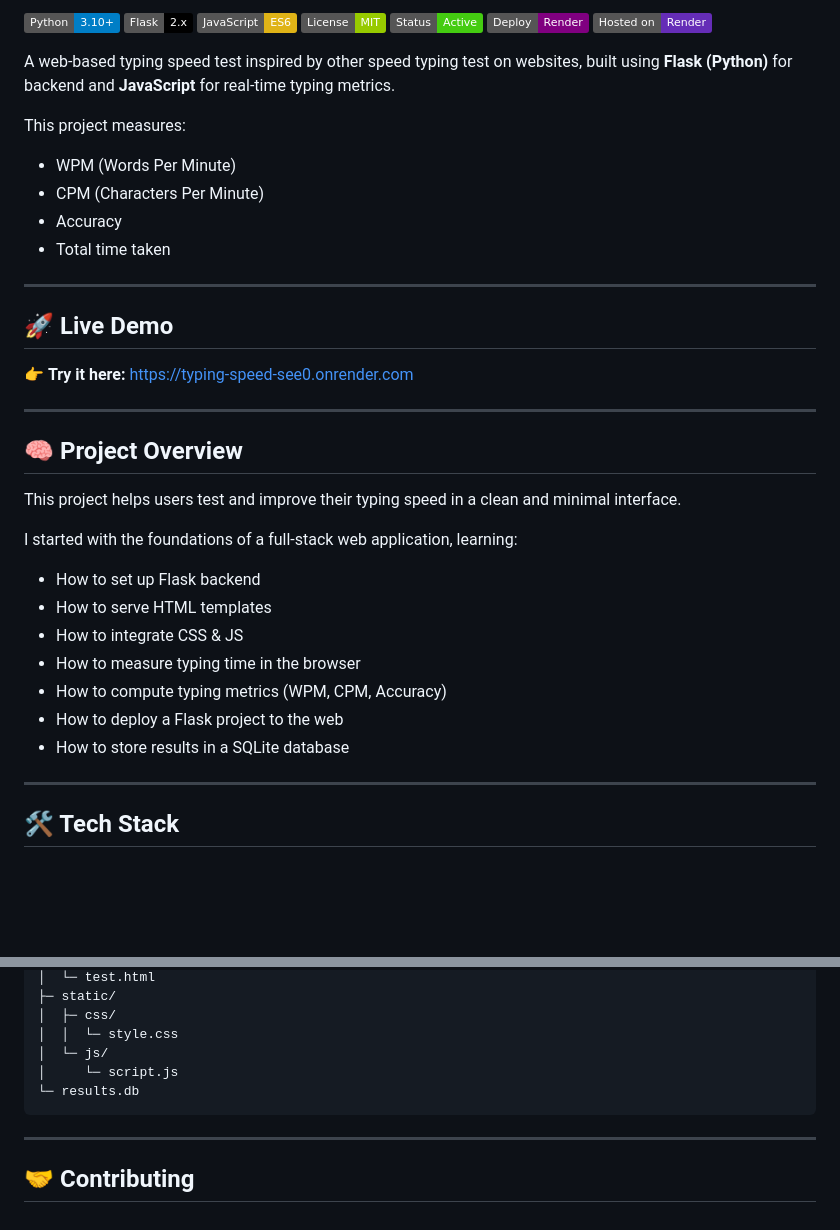
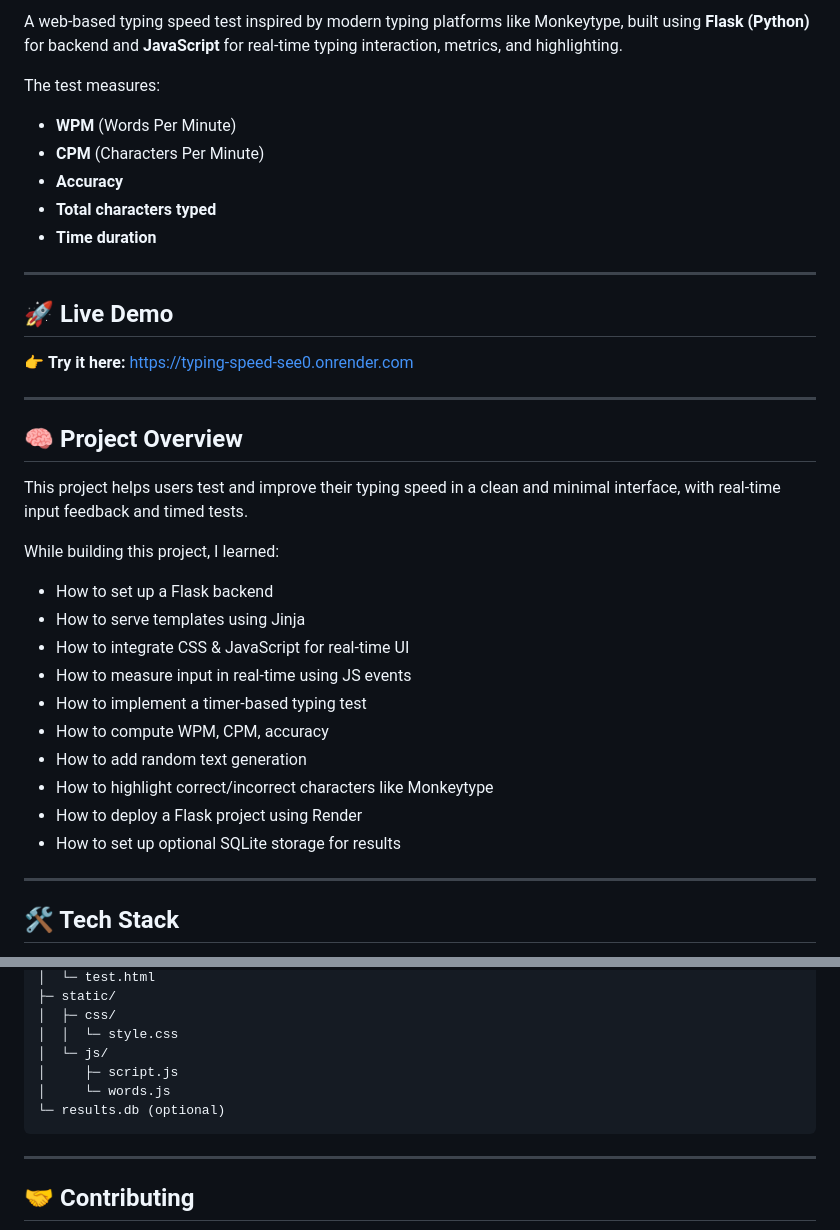
Before and after one commit to KushangShah/typing-speed, a Markdown page: README.md, 2 parts joined by grey strips. Drawn GitHub-style; badges without logos; blank space fills up the shorter version.

````diff
--- a/README.md
+++ b/README.md
@@ -3,14 +10,12 @@
 
-![Python](https://img.shields.io/badge/Python-3.10+-blue.svg) ![Flask](https://img.shields.io/badge/Flask-2.x-black.svg) ![JavaScript](https://img.shields.io/badge/JavaScript-ES6-yellow.svg) ![License](https://img.shields.io/badge/License-MIT-green.svg) ![Status](https://img.shields.io/badge/Status-Active-success.svg) ![Deploy](https://img.shields.io/badge/Deploy-Render-purple.svg) [![Render](https://img.shields.io/badge/Hosted%20on-Render-%23652DB7)](https://your-render-url.onrender.com)
+A web-based typing speed test inspired by modern typing platforms like Monkeytype, built using **Flask (Python)** for backend and **JavaScript** for real-time typing interaction, metrics, and highlighting.
 
-
-A web-based typing speed test inspired by other speed typing test on websites, built using **Flask (Python)** for backend and **JavaScript** for real-time typing metrics.
-
-This project measures:
-- WPM (Words Per Minute)
-- CPM (Characters Per Minute)
-- Accuracy
-- Total time taken
+The test measures:
+- **WPM** (Words Per Minute)
+- **CPM** (Characters Per Minute)
+- **Accuracy**
+- **Total characters typed**
+- **Time duration**
 
 ---
 
@@ -22,17 +27,20 @@ This project measures:
 
 ## 🧠 Project Overview
 
-This project helps users test and improve their typing speed in a clean and minimal interface.
+This project helps users test and improve their typing speed in a clean and minimal interface, with real-time input feedback and timed tests.
 
-I started with the foundations of a full-stack web application, learning:
+While building this project, I learned:
 
-- How to set up Flask backend
-- How to serve HTML templates
-- How to integrate CSS & JS
-- How to measure typing time in the browser
-- How to compute typing metrics (WPM, CPM, Accuracy)
-- How to deploy a Flask project to the web
-- How to store results in a SQLite database
+- How to set up a Flask backend
+- How to serve templates using Jinja
+- How to integrate CSS & JavaScript for real-time UI
+- How to measure input in real-time using JS events
+- How to implement a timer-based typing test
+- How to compute WPM, CPM, accuracy
+- How to add random text generation
+- How to highlight correct/incorrect characters like Monkeytype
+- How to deploy a Flask project using Render
+- How to set up optional SQLite storage for results
 
 ---
 
@@ -158,8 +152,9 @@ typing-speed/
 │  ├─ css/
 │  │  └─ style.css
 │  └─ js/
-│     └─ script.js
-└─ results.db
+│     ├─ script.js
+│     └─ words.js
+└─ results.db (optional)
 ```
 
 ---
````
Also changed, not shown: other parts of README.md (+29 -36 lines).
